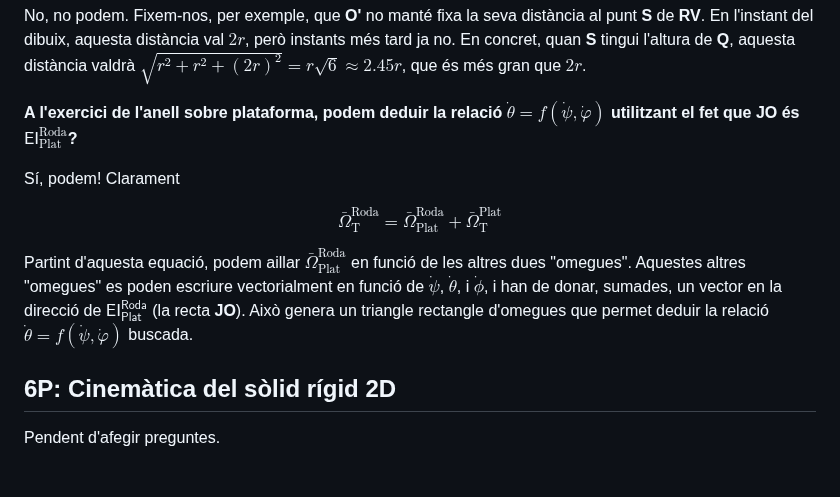
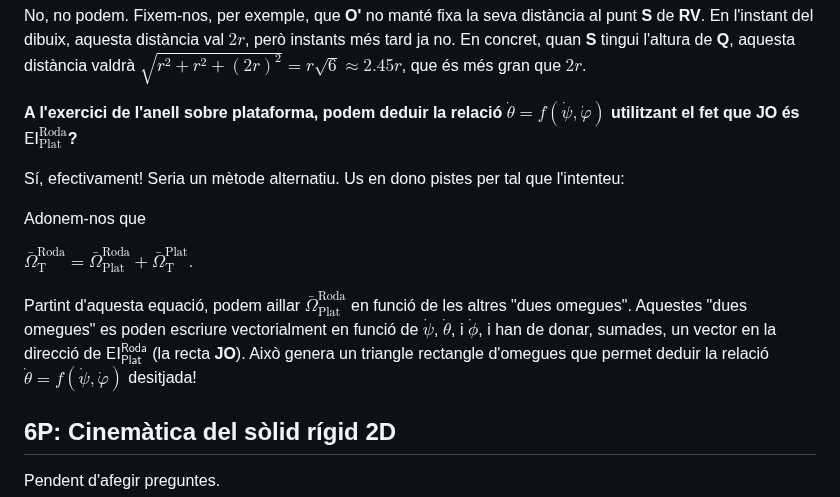
Before and after one commit to lluisros/lluisros.github.io, a Markdown page: mecanica/faq.md, the part around the change. Drawn GitHub-style; blank space fills up the shorter version.

Commit message:
Sense missatge

```diff
--- a/mecanica/faq.md
+++ b/mecanica/faq.md
@@ -64,11 +64,13 @@ No, no podem. Fixem-nos, per exemple, que **O'** no manté fixa la seva distànc
 
 **A l'exercici de l'anell sobre plataforma, podem deduir la relació $\dot{\theta} = f(\dot{\psi},\dot{\varphi})$ utilitzant el fet que **JO** és $\textsf{EI}^\text{Roda}_\text{Plat}$?**
 
-Sí, podem! Clarament
+Sí, efectivament! Seria un mètode alternatiu. Us en dono pistes per tal que l'intenteu:
 
-$$\bar{\Omega}^\text{Roda}_\text{T} = \bar{\Omega}^\text{Roda}_\text{Plat} + \bar{\Omega}^\text{Plat}_\text{T}$$
+Adonem-nos que
 
-Partint d'aquesta equació, podem aillar $\bar{\Omega}^\text{Roda}_\text{Plat}$ en funció de les altres dues "omegues". Aquestes altres "omegues" es poden escriure vectorialment en funció de $\dot{\psi}$, $\dot{\theta}$, i $\dot{\phi}$, i han de donar, sumades, un vector en la direcció de $\textsf{EI}^\textsf{Roda}_\textsf{Plat}$ (la recta **JO**). Això genera un triangle rectangle d'omegues que permet deduir la relació $\dot{\theta} = f(\dot{\psi},\dot{\varphi})$ buscada.
+$\bar{\Omega}^\text{Roda}_\text{T} = \bar{\Omega}^\text{Roda}_\text{Plat} + \bar{\Omega}^\text{Plat}_\text{T}.$
+
+Partint d'aquesta equació, podem aillar $\bar{\Omega}^\text{Roda}_\text{Plat}$ en funció de les altres "dues omegues". Aquestes "dues omegues" es poden escriure vectorialment en funció de $\dot{\psi}$, $\dot{\theta}$, i $\dot{\phi}$, i han de donar, sumades, un vector en la direcció de $\textsf{EI}^\textsf{Roda}_\textsf{Plat}$ (la recta **JO**). Això genera un triangle rectangle d'omegues que permet deduir la relació $\dot{\theta} = f(\dot{\psi},\dot{\varphi})$ desitjada!
 
 ## 6P: Cinemàtica del sòlid rígid 2D
 
```
